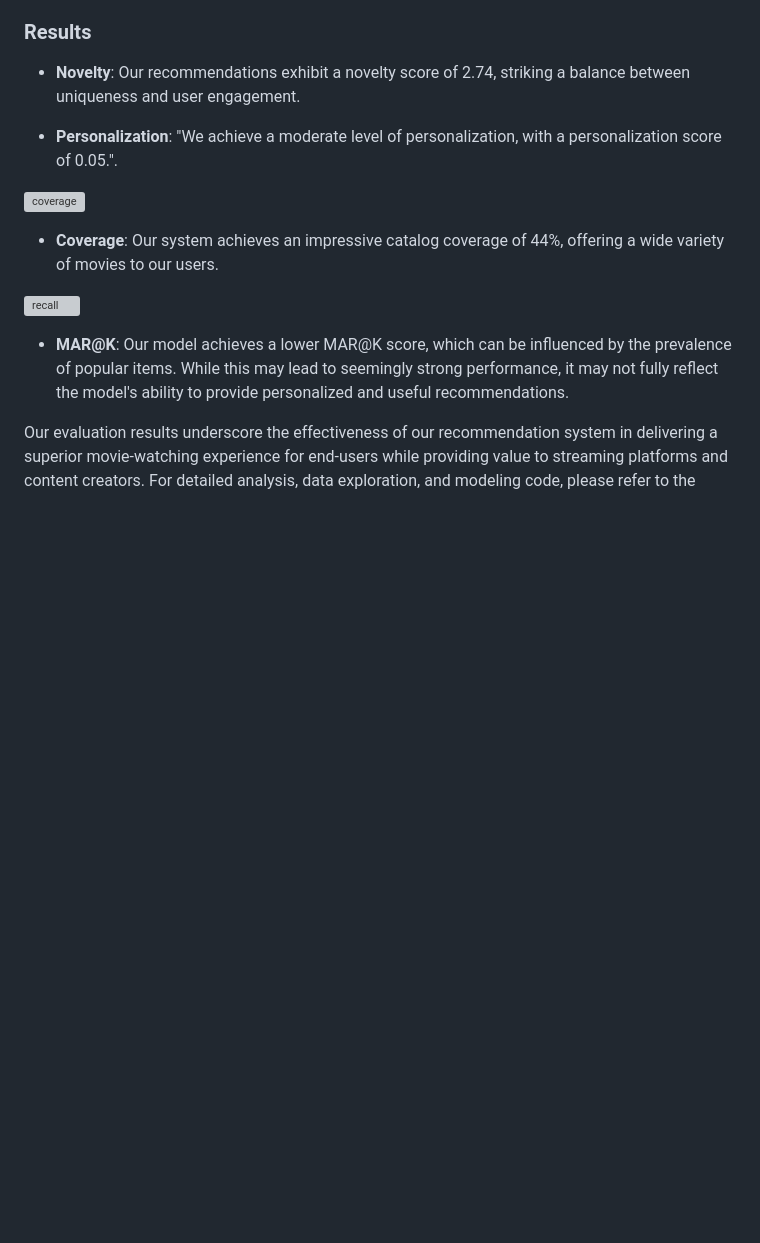
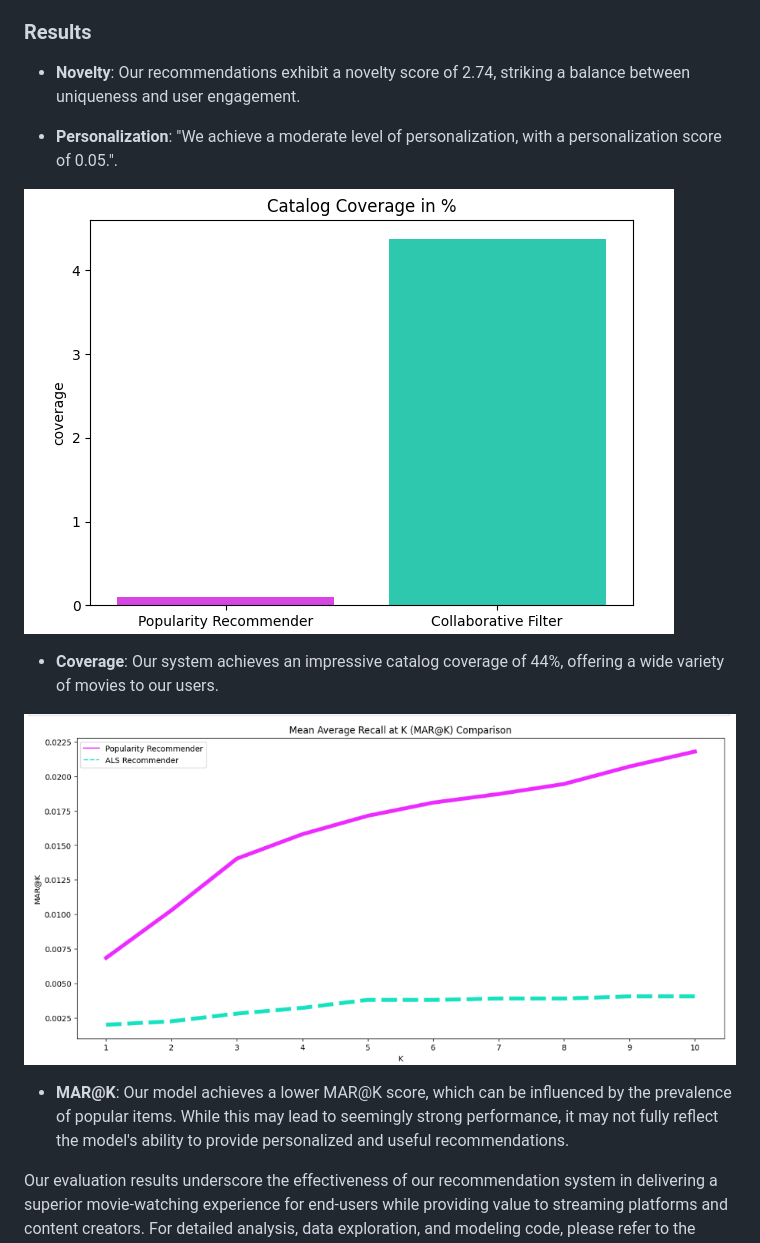
Before and after one commit to u-mar/Recommender, a Markdown page: README.md, the part around the change. Drawn GitHub-style; blank space fills up the shorter version; grey boxes are pictures that could not be loaded.

```diff
--- a/README.md
+++ b/README.md
@@ -89,10 +89,10 @@ We rigorously evaluate the performance of our recommendation system using variou
 
 - **Personalization**: "We achieve a moderate level of personalization, with a personalization score of 0.05.".
 
-![coverage](images/coverage.png)
+![coverage](images/coverage.PNG)
 - **Coverage**: Our system achieves an impressive catalog coverage of 44%, offering a wide variety of movies to our users.
 
-![recall](images/recall.png)
+![recall](images/recall.PNG)
 - **MAR@K**: Our model achieves a lower MAR@K score, which can be influenced by the prevalence of popular items. While this may lead to seemingly strong performance, it may not fully reflect the model's ability to provide personalized and useful recommendations.
 
 
```
